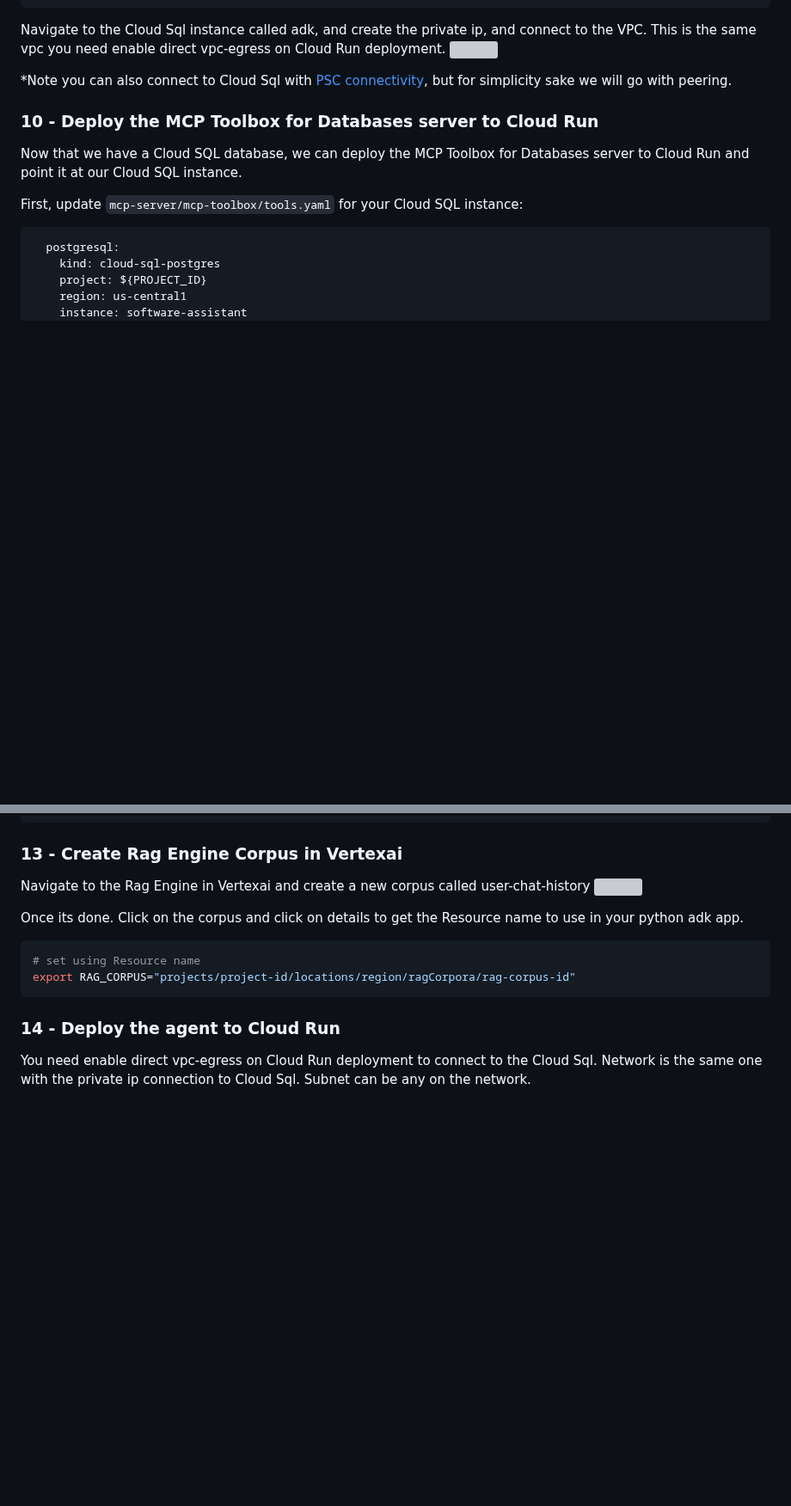
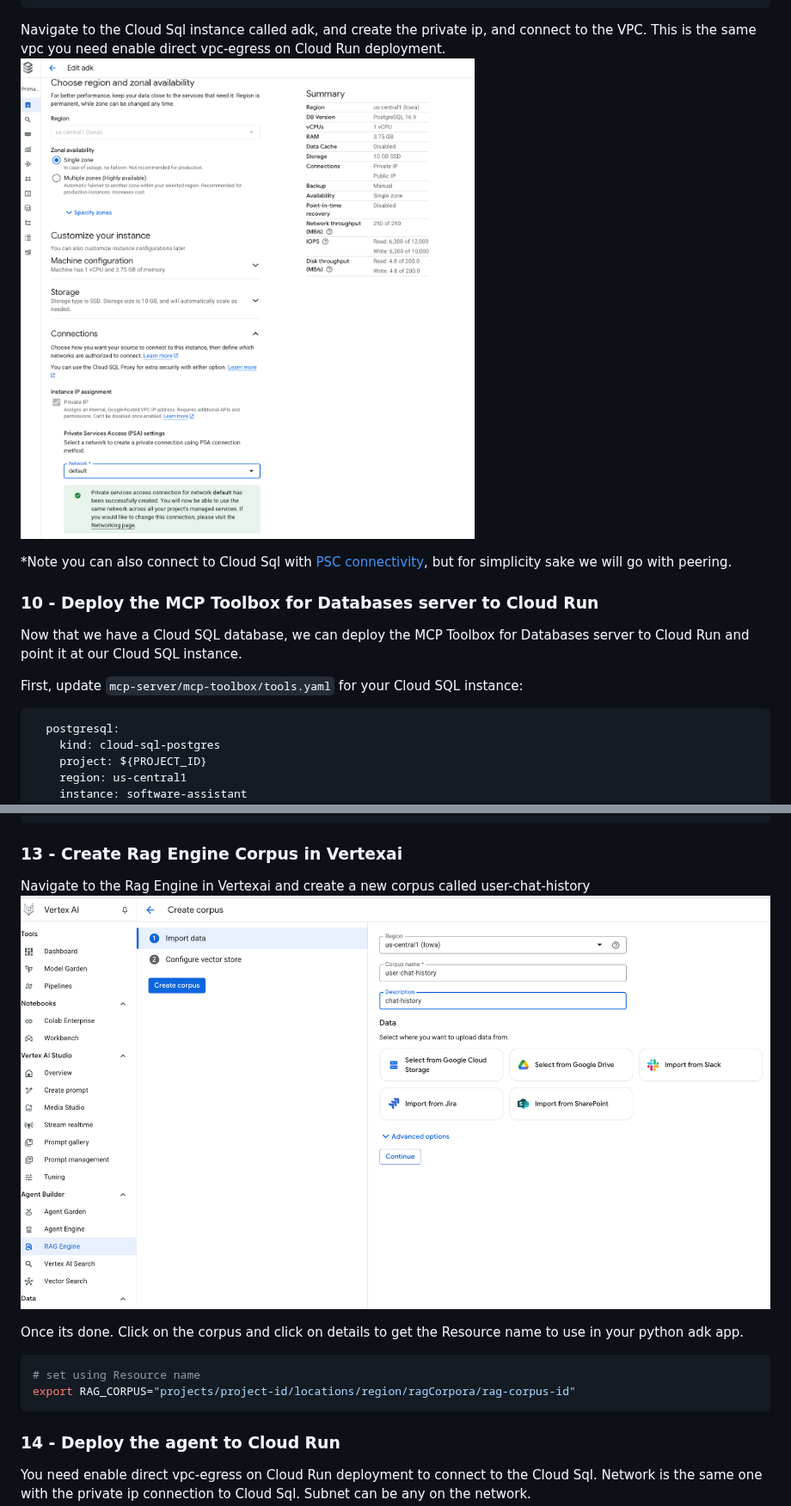
Before and after one commit to ypenn21/adk-agents, a Markdown page: README.md, 2 parts joined by grey strips. Shown at 86% size. Rendered like a GitHub page; blank space fills up the shorter version; grey boxes are pictures that could not be loaded.

````diff
--- a/README.md
+++ b/README.md
@@ -235,7 +235,7 @@ gcloud compute networks create default \
 ```
 
 Navigate to the Cloud Sql instance called adk, and create the private ip, and connect to the VPC. This is the same vpc you need enable direct vpc-egress on Cloud Run deployment.
-![](mcp-server/images/cloud-sql-instance.png)
+![](images/cloud-sql-instance.png)
 
 *Note you can also connect to Cloud Sql with [PSC connectivity](https://cloud.google.com/sql/docs/mysql/configure-private-service-connect), but for simplicity sake we will go with peering.
 
@@ -335,7 +335,7 @@ gcloud builds submit --region=us-central1 --tag us-central1-docker.pkg.dev/$PROJ
 ### 13 - Create Rag Engine Corpus in Vertexai
 
 Navigate to the Rag Engine in Vertexai and create a new corpus called user-chat-history
-![](mcp-server/images/vertexai-rag.png)
+![](images/vertexai-rag.png)
 
 Once its done. Click on the corpus and click on details to get the Resource name to use in your python adk app.
 ```bash
````
Also changed, not shown: other parts of README.md (+2 -2 lines).
